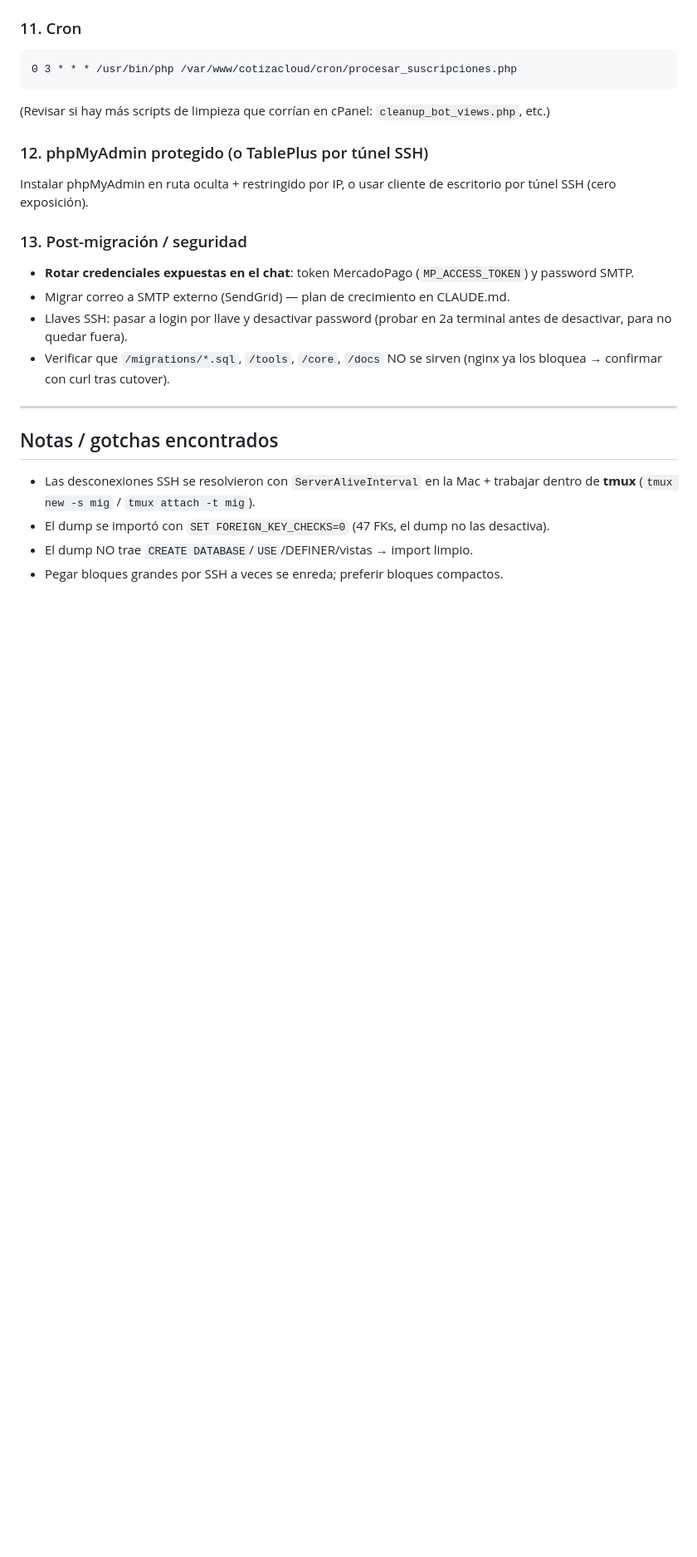
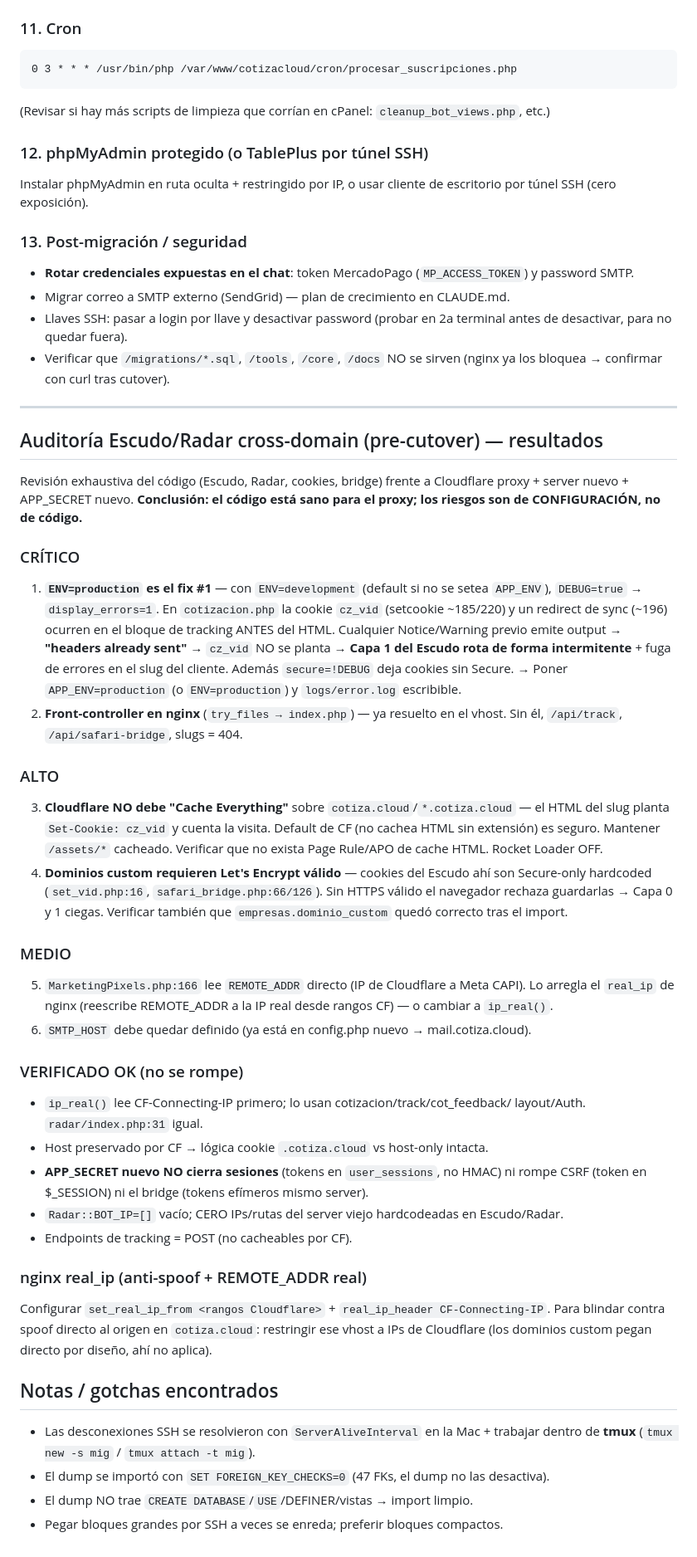
Before and after one commit to gansomedina/cotizacloud, a Markdown page: docs/migracion_contabo_runbook.md, the part around the change. Shown at 83% size. Drawn GitHub-style; blank space fills up the shorter version.

Commit message:
docs: auditoría Escudo/Radar cross-domain para cutover Cloudflare
Co-Authored-By: Claude Opus 4.8 <noreply@anthropic.com>
Claude-Session: https://claude.ai/code/session_01B5qs5nke4Qw2ocEko7Tpms

```diff
--- a/docs/migracion_contabo_runbook.md
+++ b/docs/migracion_contabo_runbook.md
@@ -118,6 +118,54 @@ escritorio por túnel SSH (cero exposición).
 
 ---
 
+## Auditoría Escudo/Radar cross-domain (pre-cutover) — resultados
+
+Revisión exhaustiva del código (Escudo, Radar, cookies, bridge) frente a
+Cloudflare proxy + server nuevo + APP_SECRET nuevo. **Conclusión: el código
+está sano para el proxy; los riesgos son de CONFIGURACIÓN, no de código.**
+
+### CRÍTICO
+1. **`ENV=production` es el fix #1** — con `ENV=development` (default si no se
+   setea `APP_ENV`), `DEBUG=true` → `display_errors=1`. En `cotizacion.php` la
+   cookie `cz_vid` (setcookie ~185/220) y un redirect de sync (~196) ocurren en
+   el bloque de tracking ANTES del HTML. Cualquier Notice/Warning previo emite
+   output → **"headers already sent"** → `cz_vid` NO se planta → **Capa 1 del
+   Escudo rota de forma intermitente** + fuga de errores en el slug del cliente.
+   Además `secure=!DEBUG` deja cookies sin Secure. → Poner `APP_ENV=production`
+   (o `ENV=production`) y `logs/error.log` escribible.
+2. **Front-controller en nginx** (`try_files → index.php`) — ya resuelto en el
+   vhost. Sin él, `/api/track`, `/api/safari-bridge`, slugs = 404.
+
+### ALTO
+3. **Cloudflare NO debe "Cache Everything"** sobre `cotiza.cloud`/`*.cotiza.cloud`
+   — el HTML del slug planta `Set-Cookie: cz_vid` y cuenta la visita. Default de
+   CF (no cachea HTML sin extensión) es seguro. Mantener `/assets/*` cacheado.
+   Verificar que no exista Page Rule/APO de cache HTML. Rocket Loader OFF.
+4. **Dominios custom requieren Let's Encrypt válido** — cookies del Escudo ahí
+   son Secure-only hardcoded (`set_vid.php:16`, `safari_bridge.php:66/126`). Sin
+   HTTPS válido el navegador rechaza guardarlas → Capa 0 y 1 ciegas. Verificar
+   también que `empresas.dominio_custom` quedó correcto tras el import.
+
+### MEDIO
+5. `MarketingPixels.php:166` lee `REMOTE_ADDR` directo (IP de Cloudflare a Meta
+   CAPI). Lo arregla el `real_ip` de nginx (reescribe REMOTE_ADDR a la IP real
+   desde rangos CF) — o cambiar a `ip_real()`.
+6. `SMTP_HOST` debe quedar definido (ya está en config.php nuevo → mail.cotiza.cloud).
+
+### VERIFICADO OK (no se rompe)
+- `ip_real()` lee CF-Connecting-IP primero; lo usan cotizacion/track/cot_feedback/
+  layout/Auth. `radar/index.php:31` igual.
+- Host preservado por CF → lógica cookie `.cotiza.cloud` vs host-only intacta.
+- **APP_SECRET nuevo NO cierra sesiones** (tokens en `user_sessions`, no HMAC) ni
+  rompe CSRF (token en $_SESSION) ni el bridge (tokens efímeros mismo server).
+- `Radar::BOT_IP=[]` vacío; CERO IPs/rutas del server viejo hardcodeadas en Escudo/Radar.
+- Endpoints de tracking = POST (no cacheables por CF).
+
+### nginx real_ip (anti-spoof + REMOTE_ADDR real)
+Configurar `set_real_ip_from <rangos Cloudflare>` + `real_ip_header CF-Connecting-IP`.
+Para blindar contra spoof directo al origen en `cotiza.cloud`: restringir ese vhost
+a IPs de Cloudflare (los dominios custom pegan directo por diseño, ahí no aplica).
+
 ## Notas / gotchas encontrados
 - Las desconexiones SSH se resolvieron con `ServerAliveInterval` en la Mac + trabajar dentro de **tmux** (`tmux new -s mig` / `tmux attach -t mig`).
 - El dump se importó con `SET FOREIGN_KEY_CHECKS=0` (47 FKs, el dump no las desactiva).
```
